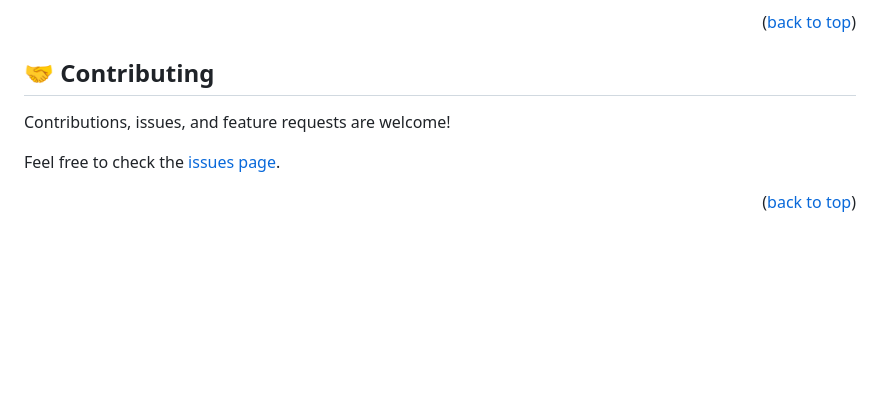
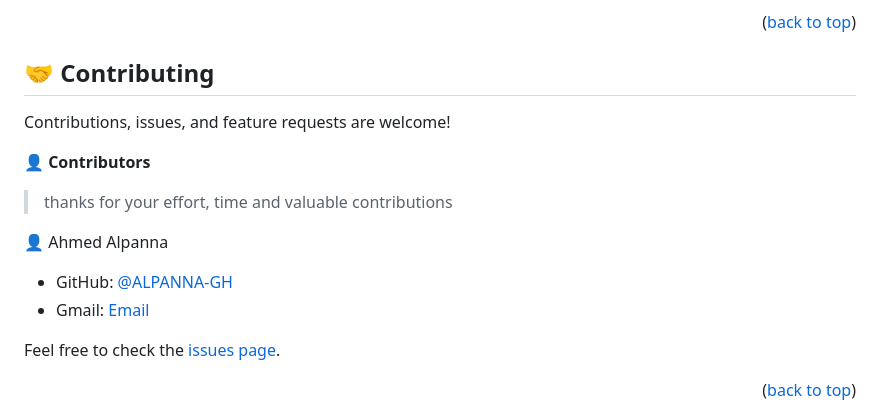
Before and after one commit to maximoortelli/Portfolio-setup-and-mobile--first, a Markdown page: README.md, the part around the change. Drawn GitHub-style; blank space fills up the shorter version.

```diff
--- a/README.md
+++ b/README.md
@@ -129,6 +129,15 @@ This is the final build.
 
 Contributions, issues, and feature requests are welcome!
 
+👤 **Contributors**
+
+> thanks for your effort, time and valuable contributions
+
+👤 Ahmed Alpanna
+- GitHub: [@ALPANNA-GH](https://github.com/ALPANNA-GH)
+- Gmail: [Email](mailto:alpanna@gmail.com)
+
+
 Feel free to check the [issues page](../../issues/).
 
 <p align="right">(<a href="#readme-top">back to top</a>)</p>
```
